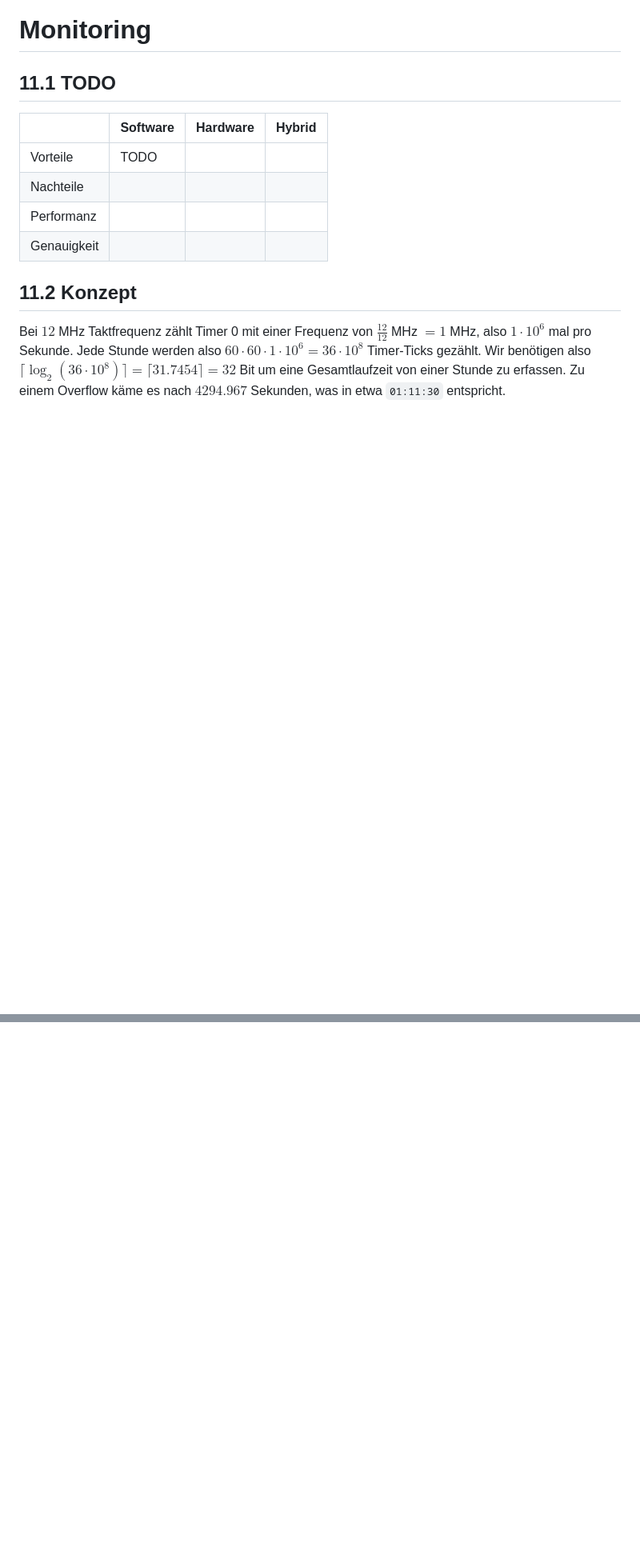
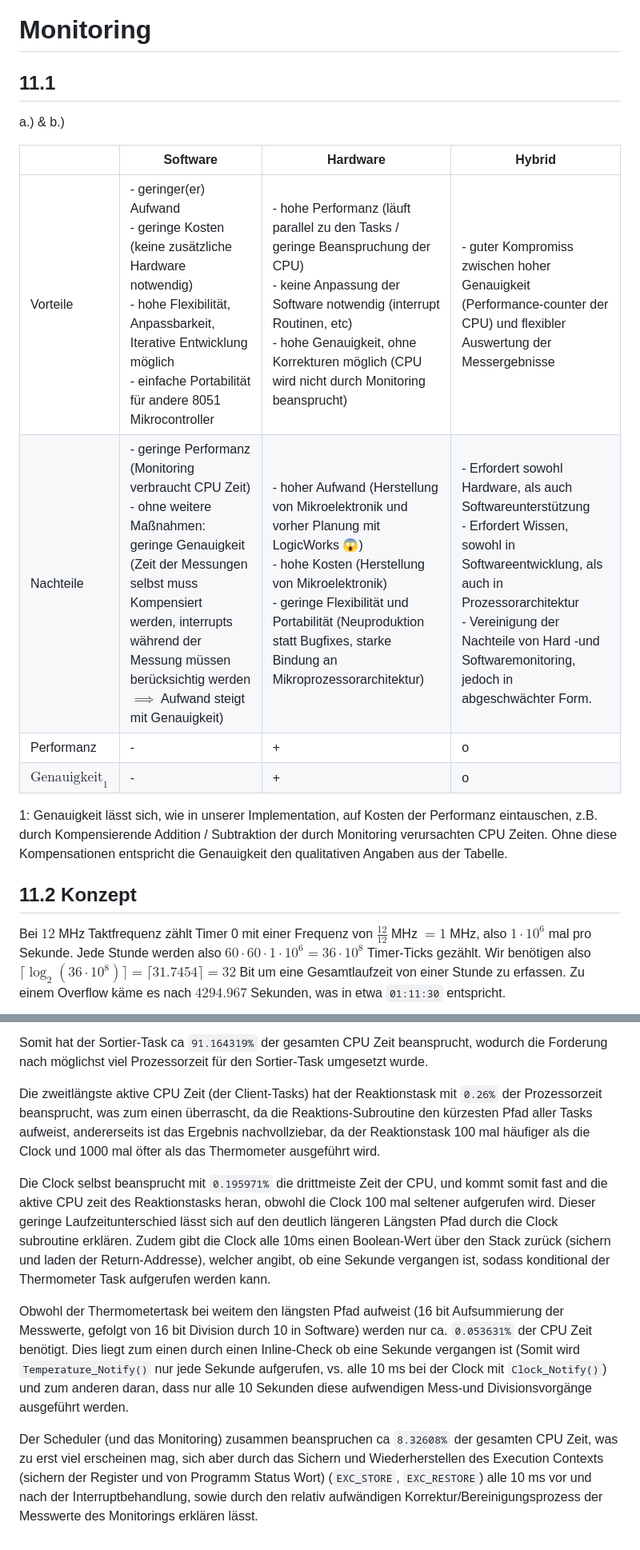
Before and after one commit to benbekir/8051-assembly, a Markdown page: threading/documentation/documentation.md, 2 parts joined by grey strips. Shown at 80% size. Drawn GitHub-style; blank space fills up the shorter version.

```diff
--- a/threading/documentation/documentation.md
+++ b/threading/documentation/documentation.md
@@ -353,14 +353,18 @@ Die Tendenz wird basierend der beiden zuletzt ermittelten Mittelwerte erstellt:
 
 # Monitoring
 
-## 11.1 TODO
+## 11.1
+
+a.) &  b.)
 
 || Software | Hardware | Hybrid |
 |-|-|-|-|
-Vorteile | TODO
-Nachteile |
-Performanz |
-Genauigkeit |
+Vorteile | - geringer(er) Aufwand <br> - geringe Kosten (keine zusätzliche Hardware notwendig) <br> - hohe Flexibilität, Anpassbarkeit, Iterative Entwicklung möglich <br> - einfache Portabilität für andere 8051 Mikrocontroller | - hohe Performanz (läuft parallel zu den Tasks / geringe Beanspruchung der CPU) <br> - keine Anpassung der Software notwendig (interrupt Routinen, etc) <br> - hohe Genauigkeit, ohne Korrekturen möglich (CPU wird nicht durch Monitoring beansprucht) | - guter Kompromiss zwischen hoher Genauigkeit (Performance-counter der CPU) und flexibler Auswertung der Messergebnisse
+Nachteile | - geringe Performanz (Monitoring verbraucht CPU Zeit) <br> - ohne weitere Maßnahmen: geringe Genauigkeit (Zeit der Messungen selbst muss Kompensiert werden, interrupts während der Messung müssen berücksichtig werden $\implies$ Aufwand steigt mit Genauigkeit) | - hoher Aufwand (Herstellung von Mikroelektronik und vorher Planung mit LogicWorks 😱) <br> - hohe Kosten (Herstellung von Mikroelektronik) <br> - geringe Flexibilität und Portabilität (Neuproduktion statt Bugfixes, starke Bindung an Mikroprozessorarchitektur) | - Erfordert sowohl Hardware, als auch Softwareunterstützung <br> - Erfordert Wissen, sowohl in Softwareentwicklung, als auch in Prozessorarchitektur <br> - Vereinigung der Nachteile von Hard -und Softwaremonitoring, jedoch in abgeschwächter Form.
+Performanz | - | + | o
+$\text{Genauigkeit}_1$ | - | + | o
+
+1: Genauigkeit lässt sich, wie in unserer Implementation, auf Kosten der Performanz eintauschen, z.B. durch Kompensierende Addition / Subtraktion der durch Monitoring verursachten CPU Zeiten. Ohne diese Kompensationen entspricht die Genauigkeit den qualitativen Angaben aus der Tabelle.
 
 ## 11.2 Konzept
 
@@ -475,0 +510,9 @@ TODO :/
+Somit hat der Sortier-Task ca `91.164319%` der gesamten CPU Zeit beansprucht, wodurch die Forderung nach möglichst viel Prozessorzeit für den Sortier-Task umgesetzt wurde.
+
+Die zweitlängste aktive CPU Zeit (der Client-Tasks) hat der Reaktionstask mit `0.26%` der Prozessorzeit beansprucht, was zum einen überrascht, da die Reaktions-Subroutine den kürzesten Pfad aller Tasks aufweist, andererseits ist das Ergebnis nachvollziebar, da der Reaktionstask 100 mal häufiger als die Clock und 1000 mal öfter als das Thermometer ausgeführt wird.
+
+Die Clock selbst beansprucht mit `0.195971%` die drittmeiste Zeit der CPU, und kommt somit fast and die aktive CPU zeit des Reaktionstasks heran, obwohl die Clock 100 mal seltener aufgerufen wird. Dieser geringe Laufzeitunterschied lässt sich auf den deutlich längeren Längsten Pfad durch die Clock subroutine erklären. Zudem gibt die Clock alle 10ms einen Boolean-Wert über den Stack zurück (sichern und laden der Return-Addresse), welcher angibt, ob eine Sekunde vergangen ist, sodass konditional der Thermometer Task aufgerufen werden kann.
+
+Obwohl der Thermometertask bei weitem den längsten Pfad aufweist (16 bit Aufsummierung der Messwerte, gefolgt von 16 bit Division durch 10 in Software) werden nur ca. `0.053631%` der CPU Zeit benötigt. Dies liegt zum einen durch einen Inline-Check ob eine Sekunde vergangen ist (Somit wird `Temperature_Notify()` nur jede Sekunde aufgerufen, vs. alle 10 ms bei der Clock mit `Clock_Notify()`) und zum anderen daran, dass nur alle 10 Sekunden diese aufwendigen Mess-und Divisionsvorgänge ausgeführt werden.
+
+Der Scheduler (und das Monitoring) zusammen beanspruchen ca `8.32608%` der gesamten CPU Zeit, was zu erst viel erscheinen mag, sich aber durch das Sichern und Wiederherstellen des Execution Contexts (sichern der Register und von Programm Status Wort) (`EXC_STORE`, `EXC_RESTORE`) alle 10 ms vor und nach der Interruptbehandlung, sowie durch den relativ aufwändigen Korrektur/Bereinigungsprozess der Messwerte des Monitorings erklären lässt.
```
Also changed, not shown: other parts of threading/documentation/documentation.md (+33 -3 lines), threading/documentation/assets/simulation-result-iram.png (added), threading/documentation/assets/simulation-result-total-time.png (added), 1 other file.
